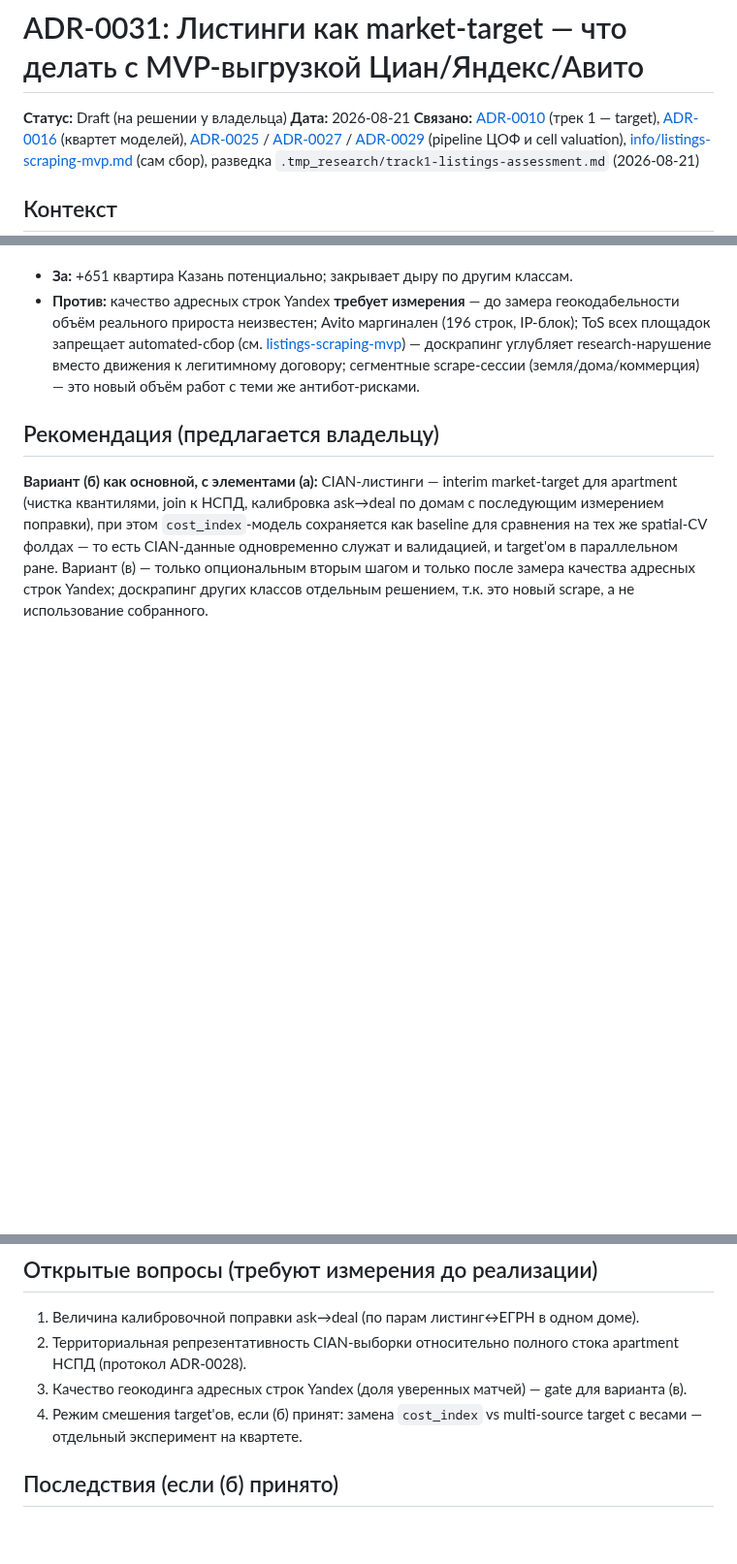
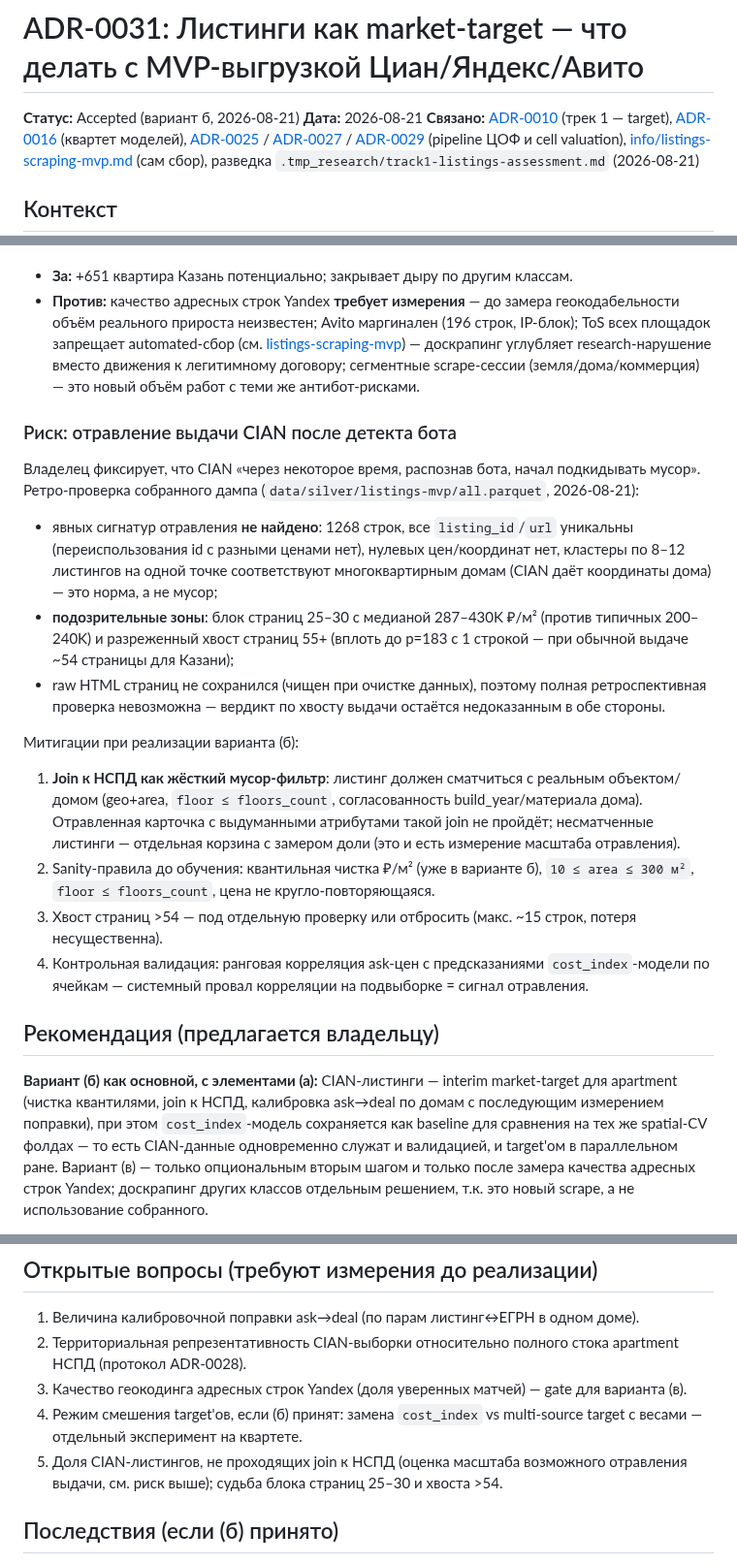
Before and after one commit to rinkorn/project-kadastra, a Markdown page: info/decisions/0031-listings-as-target.md, 3 parts joined by grey strips. Shown at 97% size. Rendered like a GitHub page; blank space fills up the shorter version.

Commit message:
docs: accept ADR-0031 variant (b); add CIAN poisoning risk and mitigations

```diff
--- a/info/decisions/0031-listings-as-target.md
+++ b/info/decisions/0031-listings-as-target.md
@@ -1,6 +1,6 @@
 # ADR-0031: Листинги как market-target — что делать с MVP-выгрузкой Циан/Яндекс/Авито
 
-**Статус:** Draft (на решении у владельца)
+**Статус:** Accepted (вариант б, 2026-08-21)
 **Дата:** 2026-08-21
 **Связано:** [ADR-0010](0010-methodology-compliance-roadmap.md) (трек 1 — target), [ADR-0016](0016-quartet-of-models-and-loss-on-simplification.md) (квартет моделей), [ADR-0025](0025-misc-enrichment-cbd-heritage-zoouit.md) / [ADR-0027](0027-tsorf-on-grid.md) / [ADR-0029](0029-cell-valuation-reference-object.md) (pipeline ЦОФ и cell valuation), [info/listings-scraping-mvp.md](../listings-scraping-mvp.md) (сам сбор), разведка `.tmp_research/track1-listings-assessment.md` (2026-08-21)
 
@@ -55,6 +55,21 @@ CIAN-квартиры подключаются только как дополн
 - **За:** +651 квартира Казань потенциально; закрывает дыру по другим классам.
 - **Против:** качество адресных строк Yandex **требует измерения** — до замера геокодабельности объём реального прироста неизвестен; Avito маргинален (196 строк, IP-блок); ToS всех площадок запрещает automated-сбор (см. [listings-scraping-mvp](../listings-scraping-mvp.md)) — доскрапинг углубляет research-нарушение вместо движения к легитимному договору; сегментные scrape-сессии (земля/дома/коммерция) — это новый объём работ с теми же антибот-рисками.
 
+### Риск: отравление выдачи CIAN после детекта бота
+
+Владелец фиксирует, что CIAN «через некоторое время, распознав бота, начал подкидывать мусор». Ретро-проверка собранного дампа (`data/silver/listings-mvp/all.parquet`, 2026-08-21):
+
+- явных сигнатур отравления **не найдено**: 1268 строк, все `listing_id`/`url` уникальны (переиспользования id с разными ценами нет), нулевых цен/координат нет, кластеры по 8–12 листингов на одной точке соответствуют многоквартирным домам (CIAN даёт координаты дома) — это норма, а не мусор;
+- **подозрительные зоны**: блок страниц 25–30 с медианой 287–430K ₽/м² (против типичных 200–240K) и разреженный хвост страниц 55+ (вплоть до p=183 с 1 строкой — при обычной выдаче ~54 страницы для Казани);
+- raw HTML страниц не сохранился (чищен при очистке данных), поэтому полная ретроспективная проверка невозможна — вердикт по хвосту выдачи остаётся недоказанным в обе стороны.
+
+Митигации при реализации варианта (б):
+
+1. **Join к НСПД как жёсткий мусор-фильтр**: листинг должен сматчиться с реальным объектом/домом (geo+area, `floor ≤ floors_count`, согласованность build_year/материала дома). Отравленная карточка с выдуманными атрибутами такой join не пройдёт; несматченные листинги — отдельная корзина с замером доли (это и есть измерение масштаба отравления).
+2. Sanity-правила до обучения: квантильная чистка ₽/м² (уже в варианте б), `10 ≤ area ≤ 300 м²`, `floor ≤ floors_count`, цена не кругло-повторяющаяся.
+3. Хвост страниц >54 — под отдельную проверку или отбросить (макс. ~15 строк, потеря несущественна).
+4. Контрольная валидация: ранговая корреляция ask-цен с предсказаниями `cost_index`-модели по ячейкам — системный провал корреляции на подвыборке = сигнал отравления.
+
 ## Рекомендация (предлагается владельцу)
 
 **Вариант (б) как основной, с элементами (а):** CIAN-листинги — interim market-target для apartment (чистка квантилями, join к НСПД, калибровка ask→deal по домам с последующим измерением поправки), при этом `cost_index`-модель сохраняется как baseline для сравнения на тех же spatial-CV фолдах — то есть CIAN-данные одновременно служат и валидацией, и target'ом в параллельном ране. Вариант (в) — только опциональным вторым шагом и только после замера качества адресных строк Yandex; доскрапинг других классов отдельным решением, т.к. это новый scrape, а не использование собранного.
@@ -67,6 +82,7 @@ CIAN-квартиры подключаются только как дополн
 2. Территориальная репрезентативность CIAN-выборки относительно полного стока apartment НСПД (протокол ADR-0028).
 3. Качество геокодинга адресных строк Yandex (доля уверенных матчей) — gate для варианта (в).
 4. Режим смешения target'ов, если (б) принят: замена `cost_index` vs multi-source target с весами — отдельный эксперимент на квартете.
+5. Доля CIAN-листингов, не проходящих join к НСПД (оценка масштаба возможного отравления выдачи, см. риск выше); судьба блока страниц 25–30 и хвоста >54.
 
 ## Последствия (если (б) принято)
 
```
